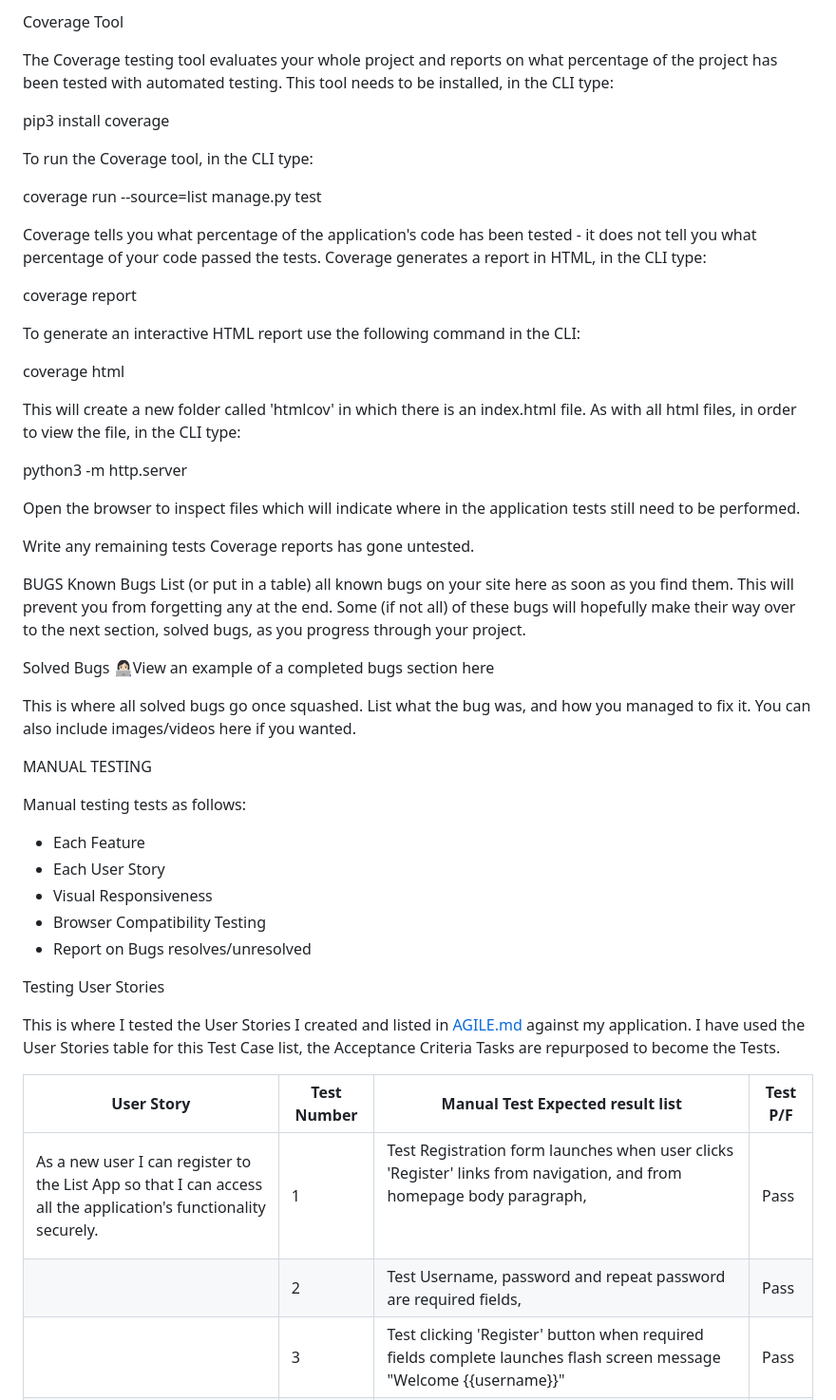
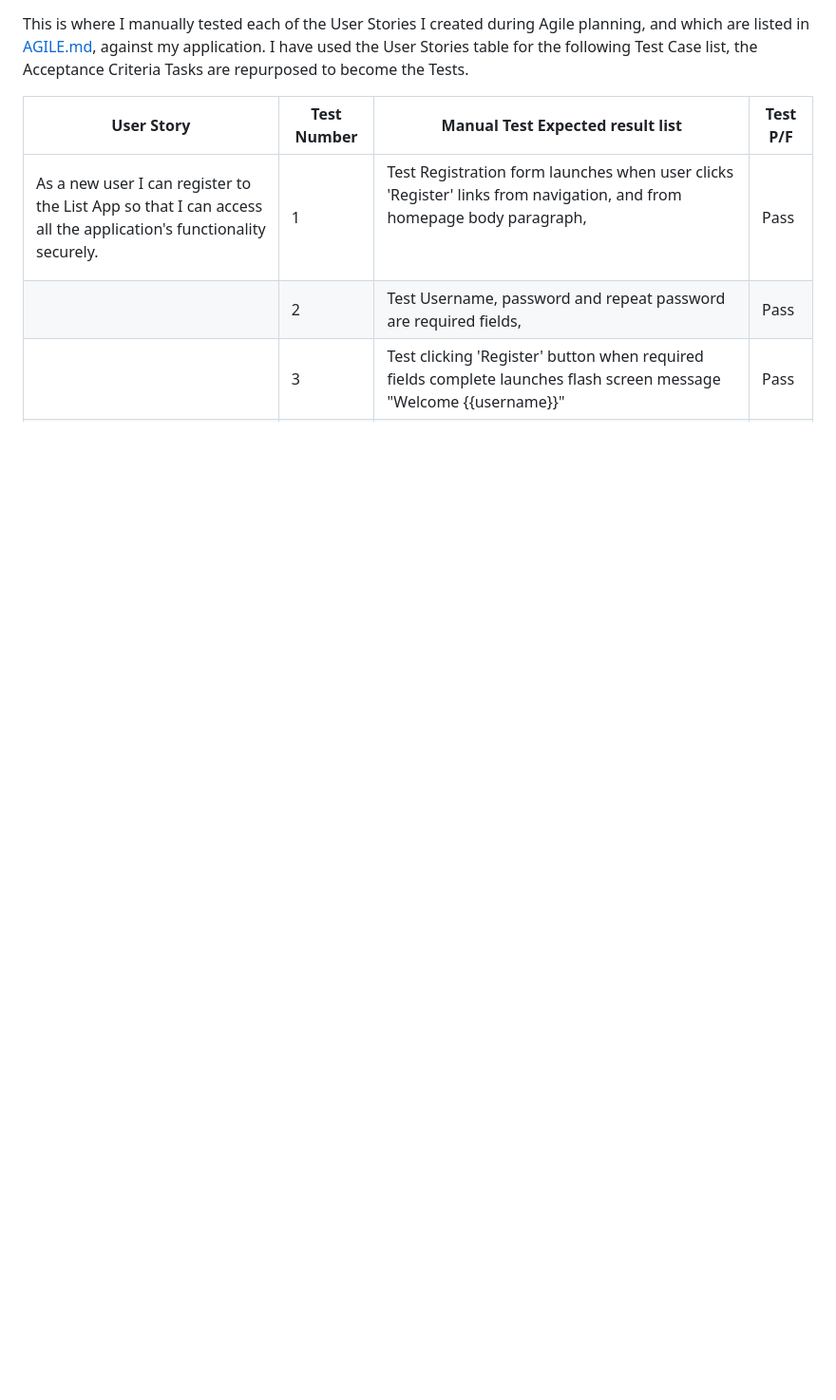
Before and after one commit to MoniMurray/shopping-list, a Markdown page: TESTING.md, the part around the change printed below. Shown: that part at 95% size. Rendered like a GitHub page; blank space fills up the shorter version.

```diff
--- a/TESTING.md
+++ b/TESTING.md
@@ -105,53 +29,4 @@ Testing Features
-Coverage Tool
-
-The Coverage testing tool evaluates your whole project and reports on what percentage of the project has been tested with automated testing.  This tool needs to be installed, in the CLI type:
-
-pip3 install coverage
-
-To run the Coverage tool, in the CLI type:
-
-coverage run --source=list manage.py test
-
-Coverage tells you what percentage of the application's code has been tested - it does not tell you what percentage of your code passed the tests. Coverage generates a report in HTML, in the CLI type:
-
-coverage report
-
-To generate an interactive HTML report use the following command in the CLI:
-
-coverage html
-
-This will create a new folder called 'htmlcov' in which there is an index.html file.  As with all html files, in order to view the file, in the CLI type:
-
-python3 -m http.server
-
-Open the browser to inspect files which will indicate where in the application tests still need to be performed.
-
-Write any remaining tests Coverage reports has gone untested.
-
-BUGS
-Known Bugs
-List (or put in a table) all known bugs on your site here as soon as you find them. This will prevent you from forgetting any at the end. Some (if not all) of these bugs will hopefully make their way over to the next section, solved bugs, as you progress through your project.
-
-Solved Bugs
-👩🏻‍💻View an example of a completed bugs section here
-
-This is where all solved bugs go once squashed. List what the bug was, and how you managed to fix it. You can also include images/videos here if you wanted.
-
-
-MANUAL TESTING<a name="manual_testing"></a>
-
-Manual testing tests as follows:
-
-- Each Feature
-- Each User Story
-- Visual Responsiveness
-- Browser Compatibility Testing
-- Report on Bugs resolves/unresolved
-
-
-Testing User Stories
-
-This is where I tested the User Stories I created and listed in [AGILE.md](AGILE.md) against my application. I have used the User Stories table for this Test Case list, the Acceptance Criteria Tasks are repurposed to become the Tests.
+This is where I manually tested each of the User Stories I created during Agile planning, and which are listed in [AGILE.md](AGILE.md), against my application. I have used the User Stories table for the following Test Case list, the Acceptance Criteria Tasks are repurposed to become the Tests.
 
 
 | User Story                                                                                                      | Test Number | Manual Test Expected result list                                                                                                                                                                                                                                                                                                              | Test P/F |
```
Also changed, not shown: other parts of TESTING.md (+125 -98 lines), README.md (+7 -2 lines), readme_media/screenshots/testing/terminal_results_test_forms.py.png (added), readme_media/screenshots/testing/terminal_results_test_views.py.png (added).
